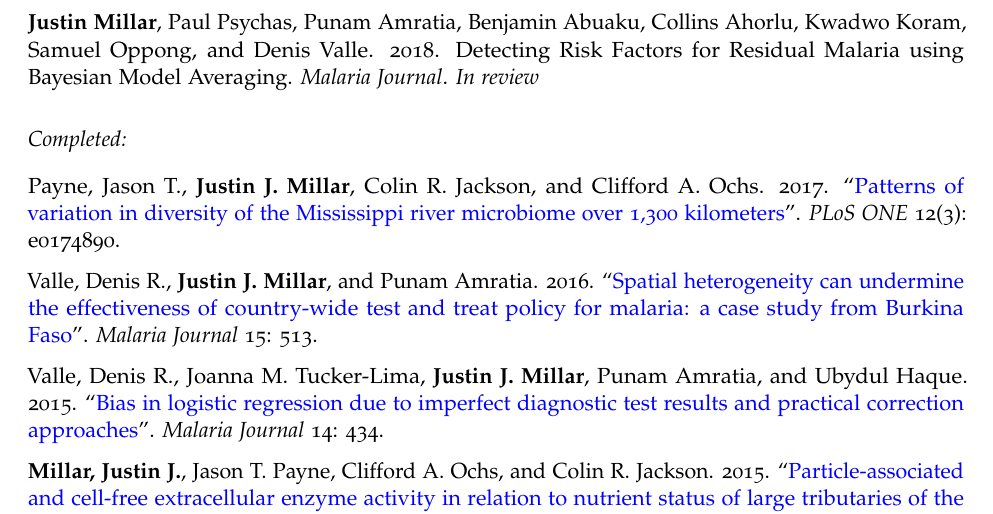
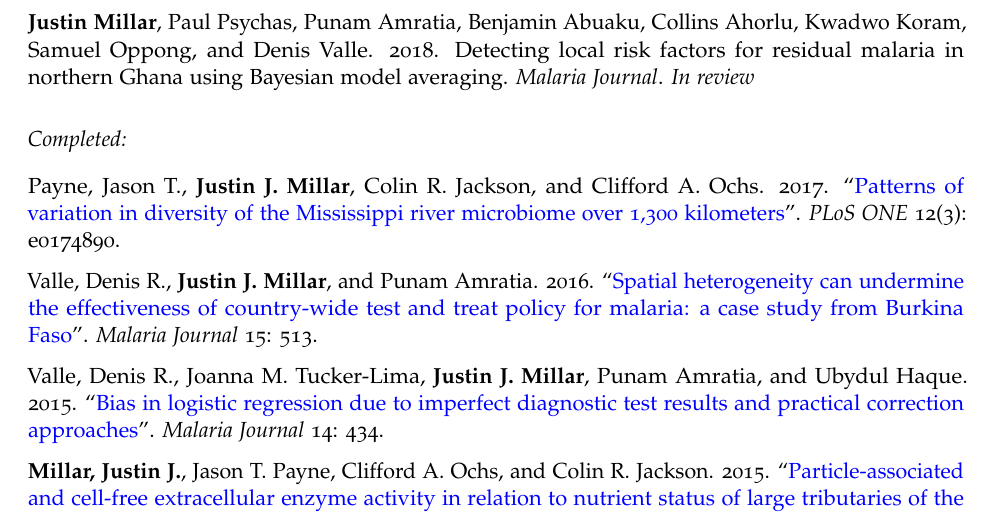
Before and after one commit to justinmillar/cv-rmd-old, an R Markdown document (cv.Rmd): part of page 2 of 4, cut so that both start at the same text. The pictures show the output file cv.pdf that the author committed with the source.

Commit message:
updating citation info

```diff
--- a/cv.Rmd
+++ b/cv.Rmd
@@ -69,7 +69,7 @@ urlcolor: blue
 
 Punam Amratia, Paul Psychas, Benjamin Abuaku, Collins Ahorlu, **Justin Millar**, Samuel Oppong, Kwadwo Koram, and Denis R Valle. 2018. Using a Bayesian geostatistical model to characterize local-scale heterogeneity of malaria risk in Bunkpurugu-Yunyoo district in northern Ghana. *Am. J. Trop. M. Hyg.*. *In progress*
 
-**Justin Millar**, Paul Psychas, Punam Amratia, Benjamin Abuaku, Collins Ahorlu, Kwadwo Koram, Samuel Oppong, and Denis Valle. 2018. Detecting Risk Factors for Residual Malaria using Bayesian Model Averaging. *Malaria Journal*. *In review*
+**Justin Millar**, Paul Psychas, Punam Amratia, Benjamin Abuaku, Collins Ahorlu, Kwadwo Koram, Samuel Oppong, and Denis Valle. 2018. Detecting local risk factors for residual malaria in northern Ghana using Bayesian model averaging. *Malaria Journal*. *In review*
 
 ## Completed:
 
```
Also changed, not shown: cv.pdf.
